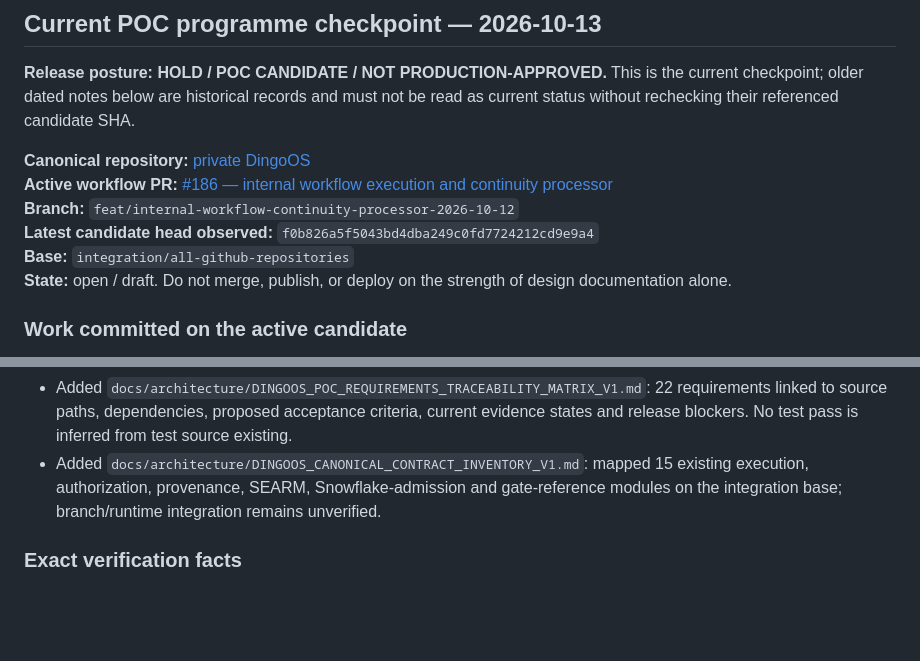
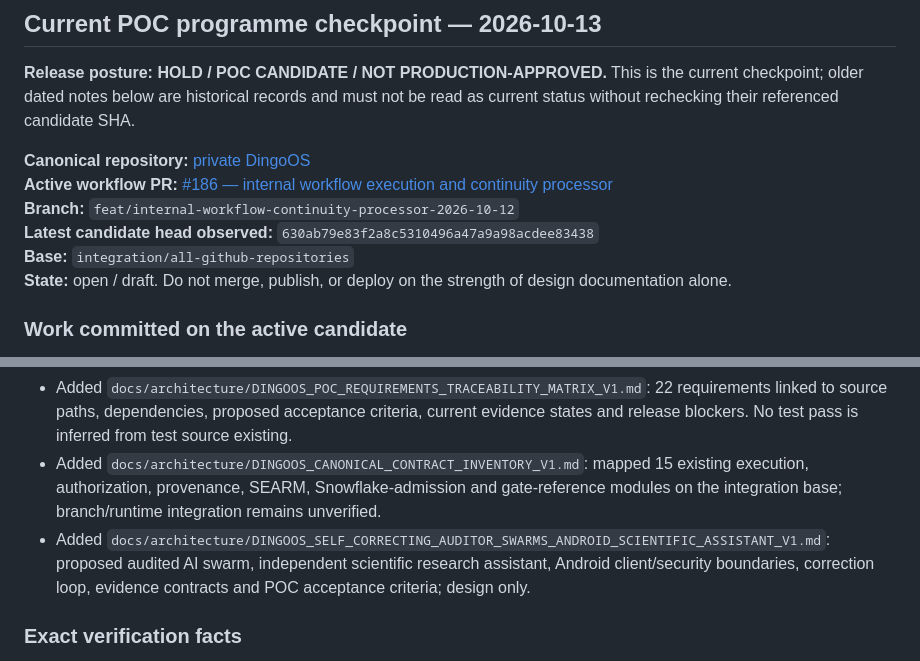
Before and after one commit to phillipbarnard07-cell/DingoOS-Project-Board, a Markdown page: README.md, 2 parts joined by grey strips. GitHub-like rendering; blank space fills up the shorter version.

Commit message:
docs: track scientific auditor swarm design

```diff
--- a/README.md
+++ b/README.md
@@ -20,7 +20,7 @@ Implemented means executable code exists. Tested means automated tests cover beh
 **Canonical repository:** [private DingoOS](https://github.com/phillipbarnard07-cell/DingoOS)
 **Active workflow PR:** [#186 — internal workflow execution and continuity processor](https://github.com/phillipbarnard07-cell/DingoOS/pull/186)
 **Branch:** `feat/internal-workflow-continuity-processor-2026-10-12`
-**Latest candidate head observed:** `f0b826a5f5043bd4dba249c0fd7724212cd9e9a4`
+**Latest candidate head observed:** `630ab79e83f2a8c5310496a47a9a98acdee83438`
 **Base:** `integration/all-github-repositories`
 **State:** open / draft. Do not merge, publish, or deploy on the strength of design documentation alone.
 
@@ -32,6 +32,7 @@ Implemented means executable code exists. Tested means automated tests cover beh
 - Added `docs/architecture/DINGOOS_POC_CONSOLIDATED_SYSTEM_DESIGN_V1.md`: end-to-end vertical slice, component ownership, orthogonal state model, minimum data contracts, provenance, Study Buddy, security/IP, acceptance criteria and implementation dependency locks. Design only; implementation/verification gates remain open.
 - Added `docs/architecture/DINGOOS_POC_REQUIREMENTS_TRACEABILITY_MATRIX_V1.md`: 22 requirements linked to source paths, dependencies, proposed acceptance criteria, current evidence states and release blockers. No test pass is inferred from test source existing.
 - Added `docs/architecture/DINGOOS_CANONICAL_CONTRACT_INVENTORY_V1.md`: mapped 15 existing execution, authorization, provenance, SEARM, Snowflake-admission and gate-reference modules on the integration base; branch/runtime integration remains unverified.
+- Added `docs/architecture/DINGOOS_SELF_CORRECTING_AUDITOR_SWARMS_ANDROID_SCIENTIFIC_ASSISTANT_V1.md`: proposed audited AI swarm, independent scientific research assistant, Android client/security boundaries, correction loop, evidence contracts and POC acceptance criteria; design only.
 
 ### Exact verification facts
 
```
